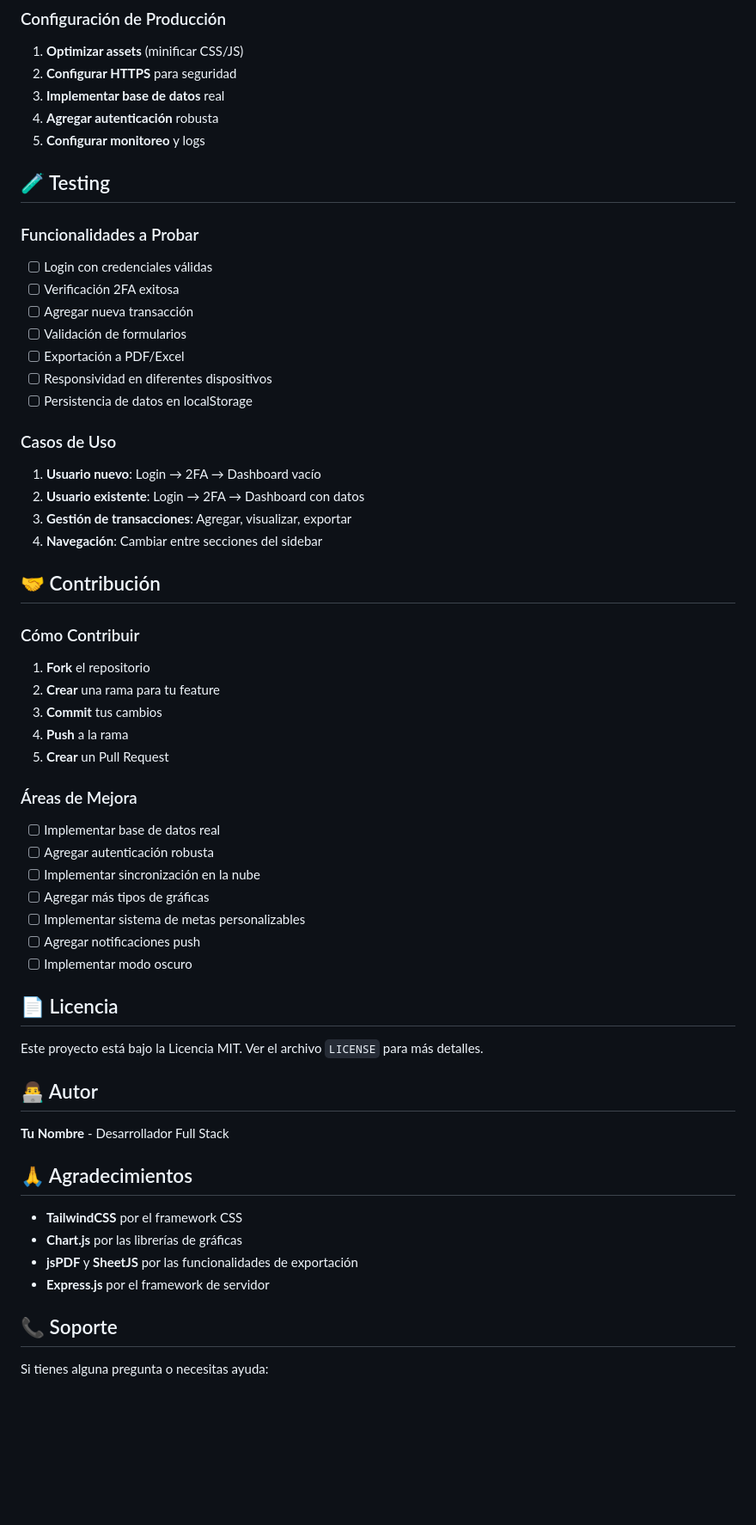
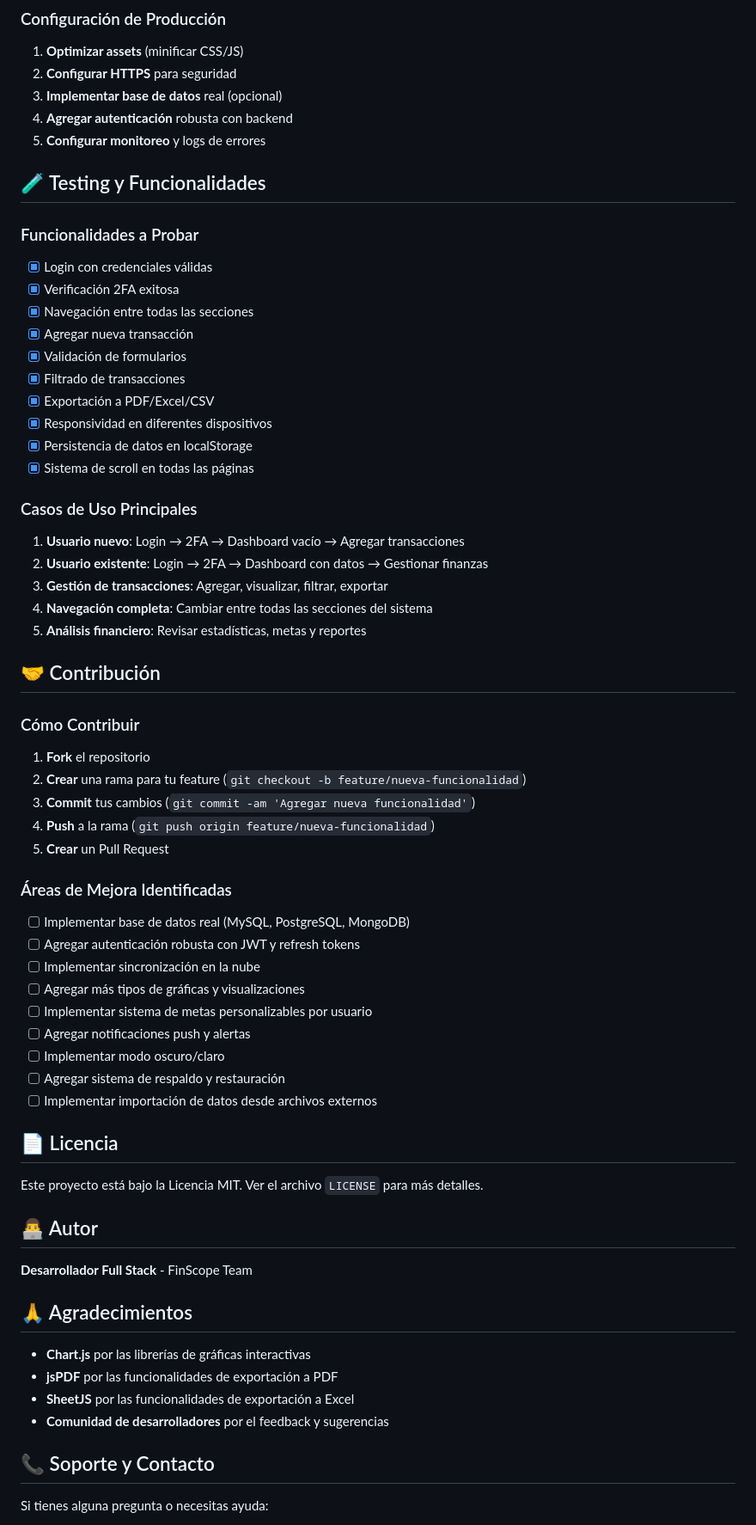
Before and after one commit to Acamacho20027/Analisis-Dashboard-Financiero, a Markdown page: README.md, the part around the change printed below. Shown: that part at 86% size. Drawn GitHub-style; blank space fills up the shorter version.

```diff
--- a/README.md
+++ b/README.md
@@ -183,44 +204,50 @@ Para probar la aplicación, usa estas credenciales:
 ### Configuración de Producción
 1. **Optimizar assets** (minificar CSS/JS)
 2. **Configurar HTTPS** para seguridad
-3. **Implementar base de datos** real
-4. **Agregar autenticación** robusta
-5. **Configurar monitoreo** y logs
+3. **Implementar base de datos** real (opcional)
+4. **Agregar autenticación** robusta con backend
+5. **Configurar monitoreo** y logs de errores
 
-## 🧪 Testing
+## 🧪 Testing y Funcionalidades
 
 ### Funcionalidades a Probar
-- [ ] Login con credenciales válidas
-- [ ] Verificación 2FA exitosa
-- [ ] Agregar nueva transacción
-- [ ] Validación de formularios
-- [ ] Exportación a PDF/Excel
-- [ ] Responsividad en diferentes dispositivos
-- [ ] Persistencia de datos en localStorage
+- [x] Login con credenciales válidas
+- [x] Verificación 2FA exitosa
+- [x] Navegación entre todas las secciones
+- [x] Agregar nueva transacción
+- [x] Validación de formularios
+- [x] Filtrado de transacciones
+- [x] Exportación a PDF/Excel/CSV
+- [x] Responsividad en diferentes dispositivos
+- [x] Persistencia de datos en localStorage
+- [x] Sistema de scroll en todas las páginas
 
-### Casos de Uso
-1. **Usuario nuevo**: Login → 2FA → Dashboard vacío
-2. **Usuario existente**: Login → 2FA → Dashboard con datos
-3. **Gestión de transacciones**: Agregar, visualizar, exportar
-4. **Navegación**: Cambiar entre secciones del sidebar
+### Casos de Uso Principales
+1. **Usuario nuevo**: Login → 2FA → Dashboard vacío → Agregar transacciones
+2. **Usuario existente**: Login → 2FA → Dashboard con datos → Gestionar finanzas
+3. **Gestión de transacciones**: Agregar, visualizar, filtrar, exportar
+4. **Navegación completa**: Cambiar entre todas las secciones del sistema
+5. **Análisis financiero**: Revisar estadísticas, metas y reportes
 
 ## 🤝 Contribución
 
 ### Cómo Contribuir
 1. **Fork** el repositorio
-2. **Crear** una rama para tu feature
-3. **Commit** tus cambios
-4. **Push** a la rama
+2. **Crear** una rama para tu feature (`git checkout -b feature/nueva-funcionalidad`)
+3. **Commit** tus cambios (`git commit -am 'Agregar nueva funcionalidad'`)
+4. **Push** a la rama (`git push origin feature/nueva-funcionalidad`)
 5. **Crear** un Pull Request
 
-### Áreas de Mejora
-- [ ] Implementar base de datos real
-- [ ] Agregar autenticación robusta
+### Áreas de Mejora Identificadas
+- [ ] Implementar base de datos real (MySQL, PostgreSQL, MongoDB)
+- [ ] Agregar autenticación robusta con JWT y refresh tokens
 - [ ] Implementar sincronización en la nube
-- [ ] Agregar más tipos de gráficas
-- [ ] Implementar sistema de metas personalizables
-- [ ] Agregar notificaciones push
-- [ ] Implementar modo oscuro
+- [ ] Agregar más tipos de gráficas y visualizaciones
+- [ ] Implementar sistema de metas personalizables por usuario
+- [ ] Agregar notificaciones push y alertas
+- [ ] Implementar modo oscuro/claro
+- [ ] Agregar sistema de respaldo y restauración
+- [ ] Implementar importación de datos desde archivos externos
 
 ## 📄 Licencia
 
@@ -228,16 +255,16 @@ Este proyecto está bajo la Licencia MIT. Ver el archivo `LICENSE` para más det
 
 ## 👨‍💻 Autor
 
-**Tu Nombre** - Desarrollador Full Stack
+**Desarrollador Full Stack** - FinScope Team
 
 ## 🙏 Agradecimientos
 
-- **TailwindCSS** por el framework CSS
-- **Chart.js** por las librerías de gráficas
-- **jsPDF** y **SheetJS** por las funcionalidades de exportación
-- **Express.js** por el framework de servidor
+- **Chart.js** por las librerías de gráficas interactivas
+- **jsPDF** por las funcionalidades de exportación a PDF
+- **SheetJS** por las funcionalidades de exportación a Excel
+- **Comunidad de desarrolladores** por el feedback y sugerencias
 
-## 📞 Soporte
+## 📞 Soporte y Contacto
 
 Si tienes alguna pregunta o necesitas ayuda:
 
```
Also changed, not shown: other parts of README.md (+142 -101 lines).
